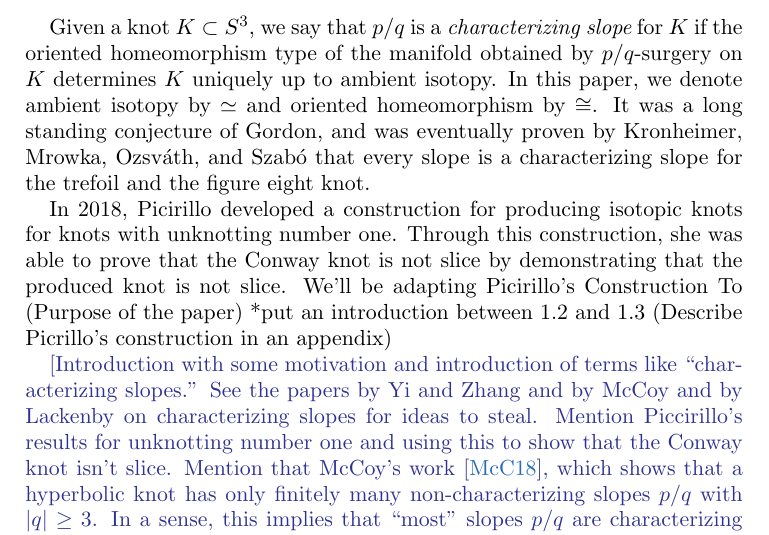
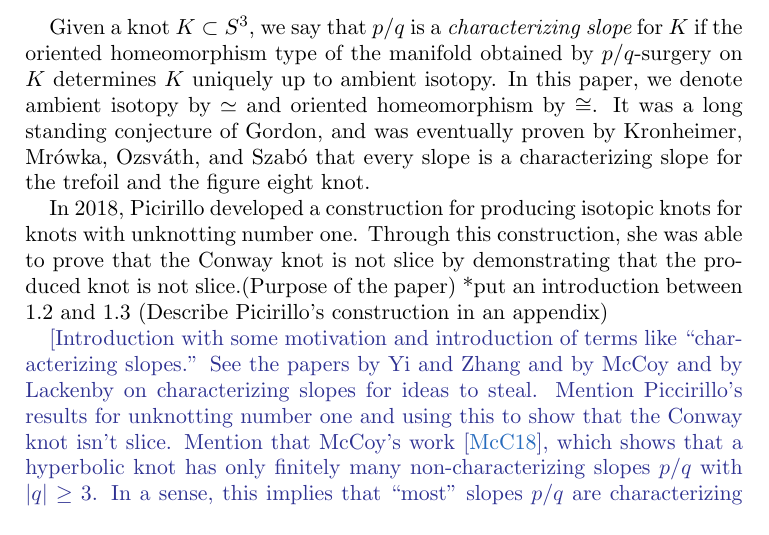
Before and after one commit to cdserio99/Knots-REU, a LaTeX paper (integer.tex): part of page 1 of 8, cut so that both start at the same text. Compiled offline with pdfLaTeX.

Commit message:
proofreading

```diff
--- a/integer.tex
+++ b/integer.tex
@@ -74,12 +74,12 @@
 \section{Introduction}\label{sec:intro}
 
 Given a knot $K\subset S^3$, we say that $p/q$  is a {\it characterizing slope} for $K$  if the oriented homeomorphism type of the manifold obtained by $p/q$-surgery on $K$ determines $K$ uniquely up to ambient isotopy. In this paper, we denote ambient isotopy by $\simeq$ and oriented homeomorphism by $\cong$.
-It was a long standing conjecture of Gordon, and was eventually proven by Kronheimer, Mrowka, Ozsv\'{a}th, and Szab\'{o} that every slope is a characterizing slope for the trefoil and the figure eight knot.
+It was a long standing conjecture of Gordon, and was eventually proven by Kronheimer, Mr\'{o}wka, Ozsv\'{a}th, and Szab\'{o} that every slope is a characterizing slope for the trefoil and the figure eight knot.
 
 
-In 2018, Picirillo developed a construction for producing isotopic knots for knots with unknotting number one. Through this construction, she was able to prove that the Conway knot is not slice by demonstrating that the produced knot is not slice. We’ll be adapting Picirillo’s Construction To (Purpose of the paper)
+In 2018, Picirillo developed a construction for producing isotopic knots for knots with unknotting number one. Through this construction, she was able to prove that the Conway knot is not slice by demonstrating that the produced knot is not slice.(Purpose of the paper)
 *put an introduction between 1.2 and 1.3
-(Describe Picrillo’s construction in an appendix)
+(Describe Picirillo’s construction in an appendix)
 
 
 \kh{[Introduction with some motivation and introduction of terms like ``characterizing slopes.'' See the papers by Yi and Zhang and by McCoy and by Lackenby on characterizing slopes for ideas to steal. Mention Piccirillo's results for unknotting number one and using this to show that the Conway knot isn't slice. Mention that McCoy's work \cite{mccoy:hyperbolic}, which shows that a hyperbolic knot has only finitely many non-characterizing slopes $p/q$ with $|q| \geq 3$. In a sense, this implies that ``most'' slopes $p/q$ are characterizing for any given hyperbolic knot $K$: The  probability that a randomly chosen slope $p/q$ is characterizing approaches 1 as $|p|+|q|\to \infty$.]}
```
Also changed, not shown: integer.pdf, 1 other file.
